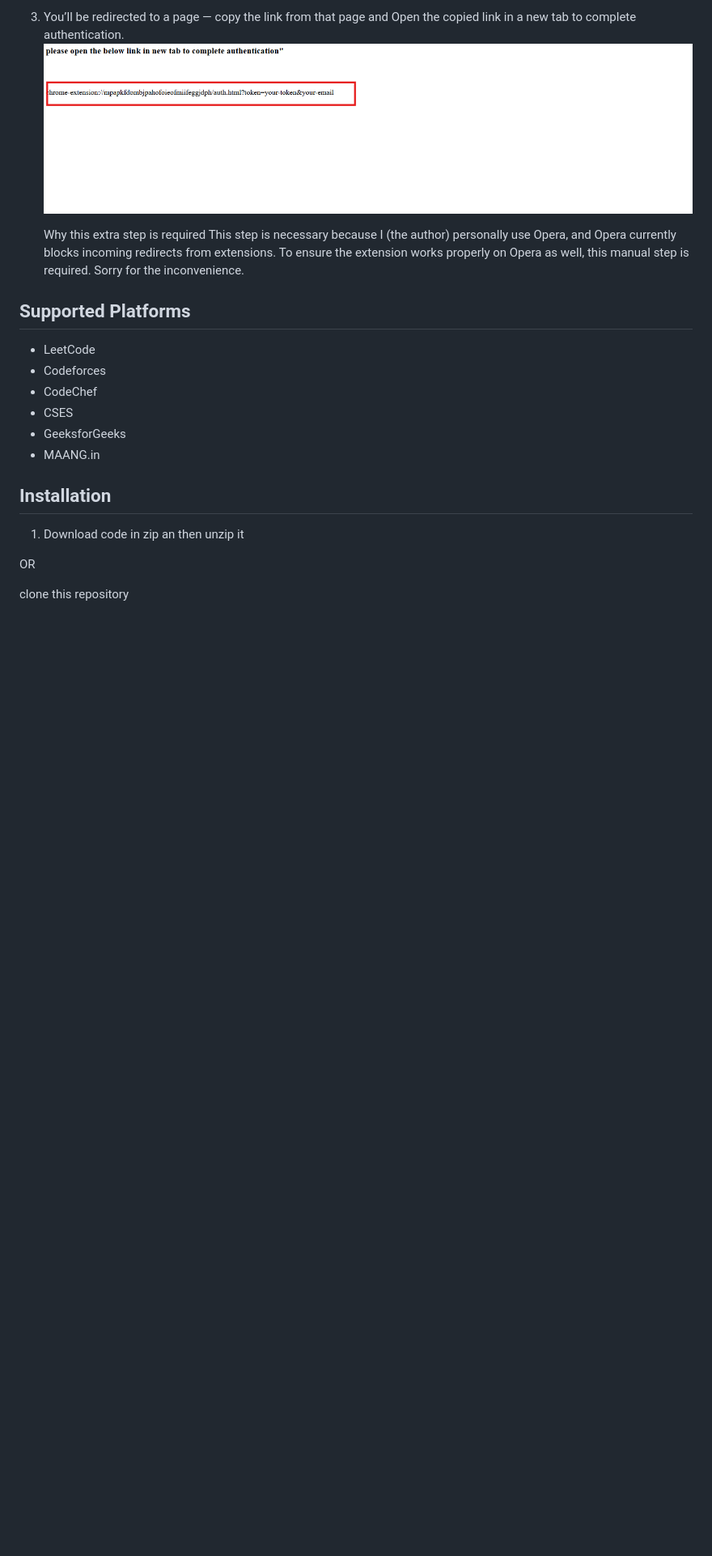
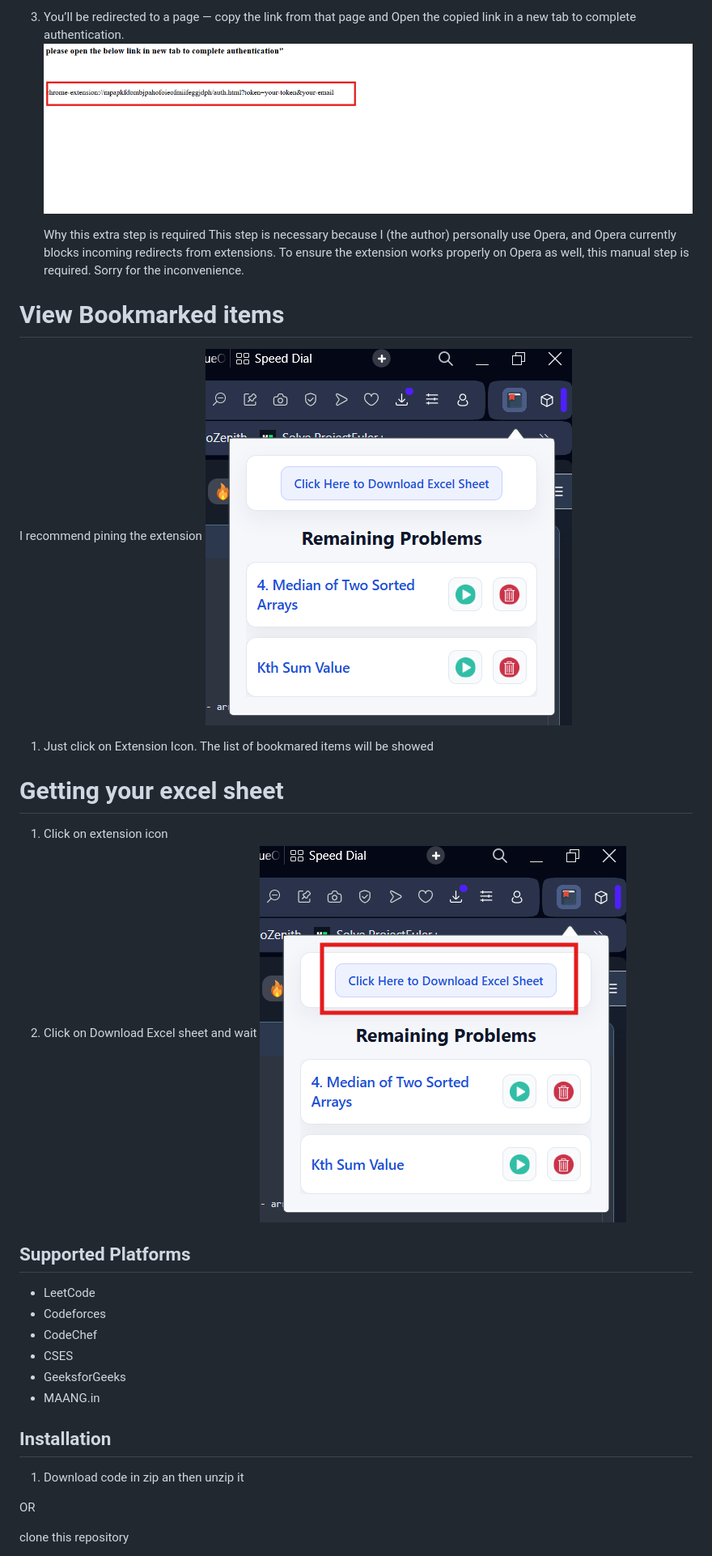
Before and after one commit to Eshan-dev/QueueOverflow, a Markdown page: README.md, the part around the change. Shown: that part at 81% size. Drawn GitHub-style; pictures changed too: images/view.png (added), images/view2.png (added); blank space fills up the shorter version.

```diff
--- a/README.md
+++ b/README.md
@@ -60,6 +60,17 @@ Add bookmarked problems to your personal sheet for organized revision tracking.
     This step is necessary because I (the author) personally use Opera, and Opera currently blocks incoming redirects from extensions. To ensure the extension works properly on Opera as well, this manual step is required. Sorry for the inconvenience.
 
 
+# View Bookmarked items
+ I recommend pining the extension
+  ![View](/images/view.png)
+
+  1. Just click on Extension Icon. The list of bookmared items will be showed
+
+# Getting your excel sheet
+
+ 1. Click on extension icon
+ 2. Click on Download Excel sheet and wait
+  ![View2](/images/view2.png)
 
 
 ## Supported Platforms
```
